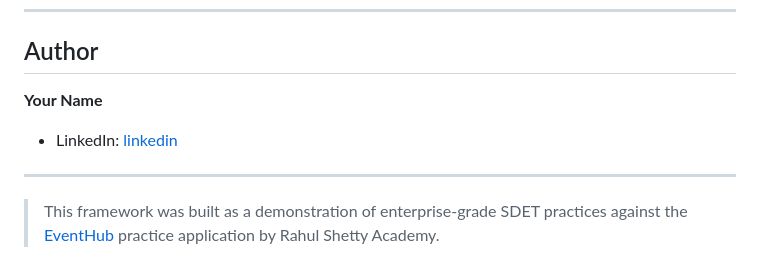
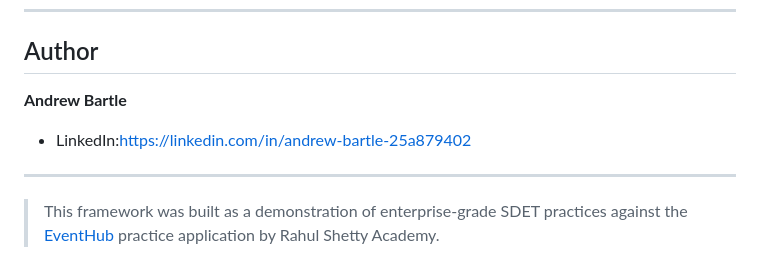
Before and after one commit to AndrewBartle-Dev/modern-sdet-automation-framework, a Markdown page: README.md, the part around the change. GitHub-like rendering.

Commit message:
Update author name and LinkedIn link in README

```diff
--- a/README.md
+++ b/README.md
@@ -669,8 +669,8 @@ If the **Retries** tab on the test shows multiple attempts, the test is genuinel
 
 ## Author
 
-**Your Name**
-- LinkedIn: [linkedin](https://linkedin.com/in/andrew-bartle-25a879402)
+**Andrew Bartle**
+- LinkedIn:https://linkedin.com/in/andrew-bartle-25a879402
 
 ---
 
```
